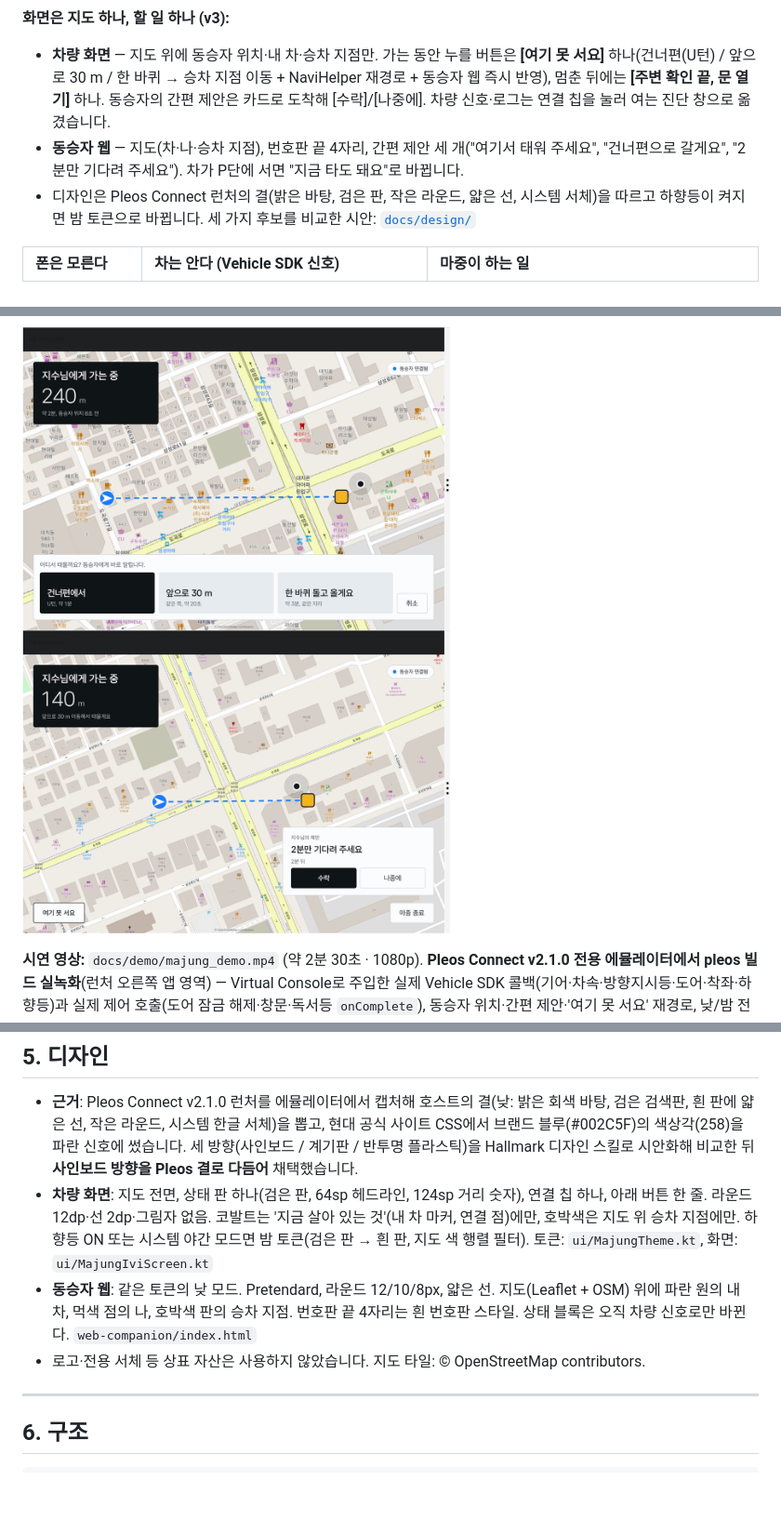
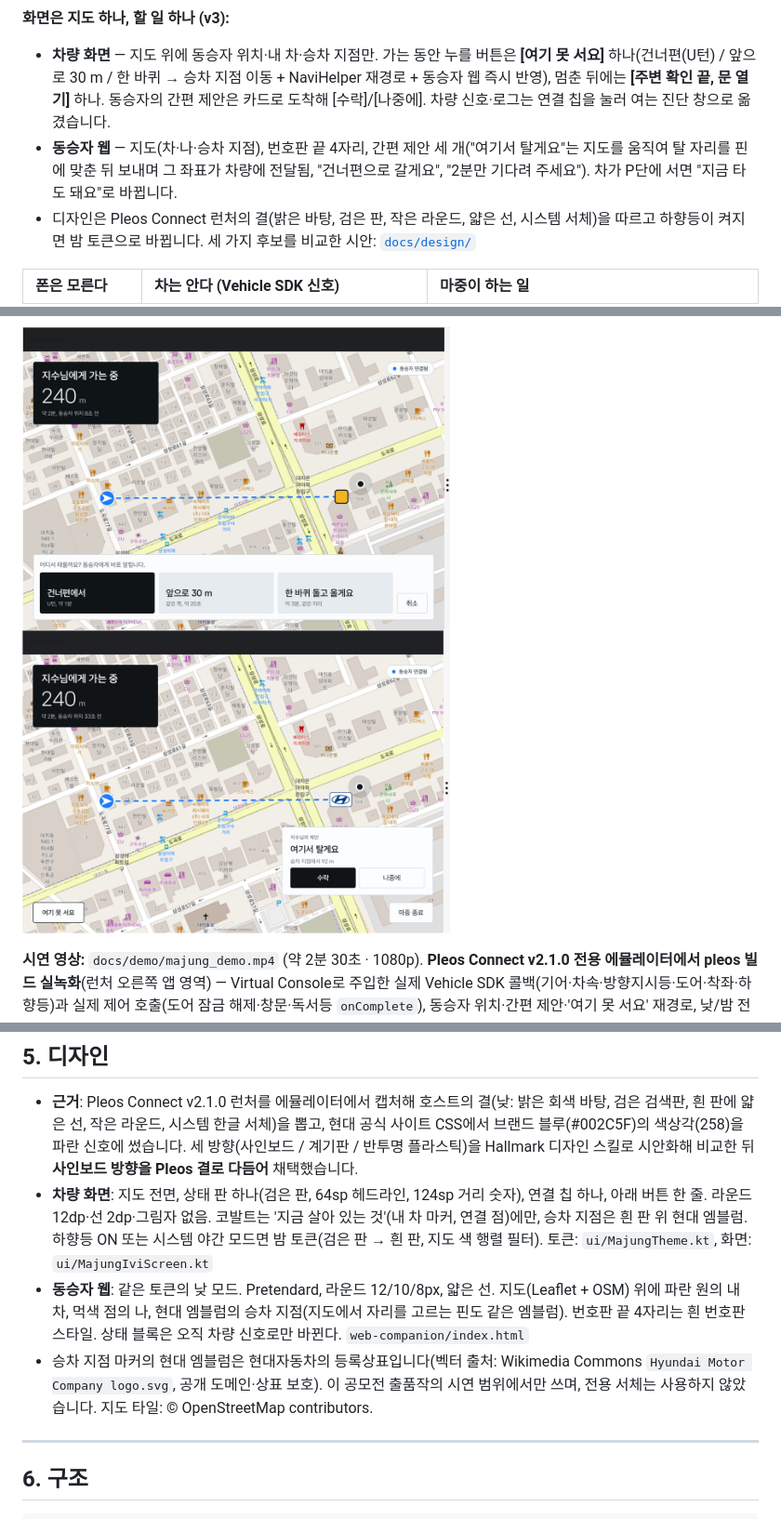
Before and after one commit to Evvvaaaaan/majung-pleos-connect, a Markdown page: README.md, 3 parts joined by grey strips. Shown at 93% size. GitHub-like rendering; pictures changed too: docs/screenshots/pleos_emulator_v3_suggestion.png; blank space fills up the shorter version.

```diff
--- a/README.md
+++ b/README.md
@@ -6,7 +6,7 @@
 
 **화면은 지도 하나, 할 일 하나 (v3):**
 - **차량 화면** — 지도 위에 동승자 위치·내 차·승차 지점만. 가는 동안 누를 버튼은 **[여기 못 서요]** 하나(건너편(U턴) / 앞으로 30 m / 한 바퀴 → 승차 지점 이동 + NaviHelper 재경로 + 동승자 웹 즉시 반영), 멈춘 뒤에는 **[주변 확인 끝, 문 열기]** 하나. 동승자의 간편 제안은 카드로 도착해 [수락]/[나중에]. 차량 신호·로그는 연결 칩을 눌러 여는 진단 창으로 옮겼습니다.
-- **동승자 웹** — 지도(차·나·승차 지점), 번호판 끝 4자리, 간편 제안 세 개("여기서 태워 주세요", "건너편으로 갈게요", "2분만 기다려 주세요"). 차가 P단에 서면 "지금 타도 돼요"로 바뀝니다.
+- **동승자 웹** — 지도(차·나·승차 지점), 번호판 끝 4자리, 간편 제안 세 개("여기서 탈게요"는 지도를 움직여 탈 자리를 핀에 맞춘 뒤 보내며 그 좌표가 차량에 전달됨, "건너편으로 갈게요", "2분만 기다려 주세요"). 차가 P단에 서면 "지금 타도 돼요"로 바뀝니다.
 - 디자인은 Pleos Connect 런처의 결(밝은 바탕, 검은 판, 작은 라운드, 얇은 선, 시스템 서체)을 따르고 하향등이 켜지면 밤 토큰으로 바뀝니다. 세 가지 후보를 비교한 시안: [`docs/design/`](docs/design/README.md)
 
 | 폰은 모른다 | 차는 안다 (Vehicle SDK 신호) | 마중이 하는 일 |
@@ -123,9 +123,9 @@ JDK 17 · Android SDK API 34 · Gradle 8.10.2(wrapper 포함) · minSdk 28 / tar
 ## 5. 디자인
 
 - **근거**: Pleos Connect v2.1.0 런처를 에뮬레이터에서 캡처해 호스트의 결(낮: 밝은 회색 바탕, 검은 검색판, 흰 판에 얇은 선, 작은 라운드, 시스템 한글 서체)을 뽑고, 현대 공식 사이트 CSS에서 브랜드 블루(#002C5F)의 색상각(258)을 파란 신호에 썼습니다. 세 방향(사인보드 / 계기판 / 반투명 플라스틱)을 Hallmark 디자인 스킬로 시안화해 비교한 뒤 **사인보드 방향을 Pleos 결로 다듬어** 채택했습니다.
-- **차량 화면**: 지도 전면, 상태 판 하나(검은 판, 64sp 헤드라인, 124sp 거리 숫자), 연결 칩 하나, 아래 버튼 한 줄. 라운드 12dp·선 2dp·그림자 없음. 코발트는 '지금 살아 있는 것'(내 차 마커, 연결 점)에만, 호박색은 지도 위 승차 지점에만. 하향등 ON 또는 시스템 야간 모드면 밤 토큰(검은 판 → 흰 판, 지도 색 행렬 필터). 토큰: `ui/MajungTheme.kt`, 화면: `ui/MajungIviScreen.kt`
-- **동승자 웹**: 같은 토큰의 낮 모드. Pretendard, 라운드 12/10/8px, 얇은 선. 지도(Leaflet + OSM) 위에 파란 원의 내 차, 먹색 점의 나, 호박색 판의 승차 지점. 번호판 끝 4자리는 흰 번호판 스타일. 상태 블록은 오직 차량 신호로만 바뀐다. `web-companion/index.html`
-- 로고·전용 서체 등 상표 자산은 사용하지 않았습니다. 지도 타일: © OpenStreetMap contributors.
+- **차량 화면**: 지도 전면, 상태 판 하나(검은 판, 64sp 헤드라인, 124sp 거리 숫자), 연결 칩 하나, 아래 버튼 한 줄. 라운드 12dp·선 2dp·그림자 없음. 코발트는 '지금 살아 있는 것'(내 차 마커, 연결 점)에만, 승차 지점은 흰 판 위 현대 엠블럼. 하향등 ON 또는 시스템 야간 모드면 밤 토큰(검은 판 → 흰 판, 지도 색 행렬 필터). 토큰: `ui/MajungTheme.kt`, 화면: `ui/MajungIviScreen.kt`
+- **동승자 웹**: 같은 토큰의 낮 모드. Pretendard, 라운드 12/10/8px, 얇은 선. 지도(Leaflet + OSM) 위에 파란 원의 내 차, 먹색 점의 나, 현대 엠블럼의 승차 지점(지도에서 자리를 고르는 핀도 같은 엠블럼). 번호판 끝 4자리는 흰 번호판 스타일. 상태 블록은 오직 차량 신호로만 바뀐다. `web-companion/index.html`
+- 승차 지점 마커의 현대 엠블럼은 현대자동차의 등록상표입니다(벡터 출처: Wikimedia Commons `Hyundai Motor Company logo.svg`, 공개 도메인·상표 보호). 이 공모전 출품작의 시연 범위에서만 쓰며, 전용 서체는 사용하지 않았습니다. 지도 타일: © OpenStreetMap contributors.
 
 ---
 
```
Also changed, not shown: other parts of README.md (+1 -1 lines), docs/verification/pleos_emulator_evidence.md (+3 -0 lines), docs/screenshots/passenger_web_v3.png, docs/screenshots/pleos_emulator_v3_approach.png, 7 other files.
